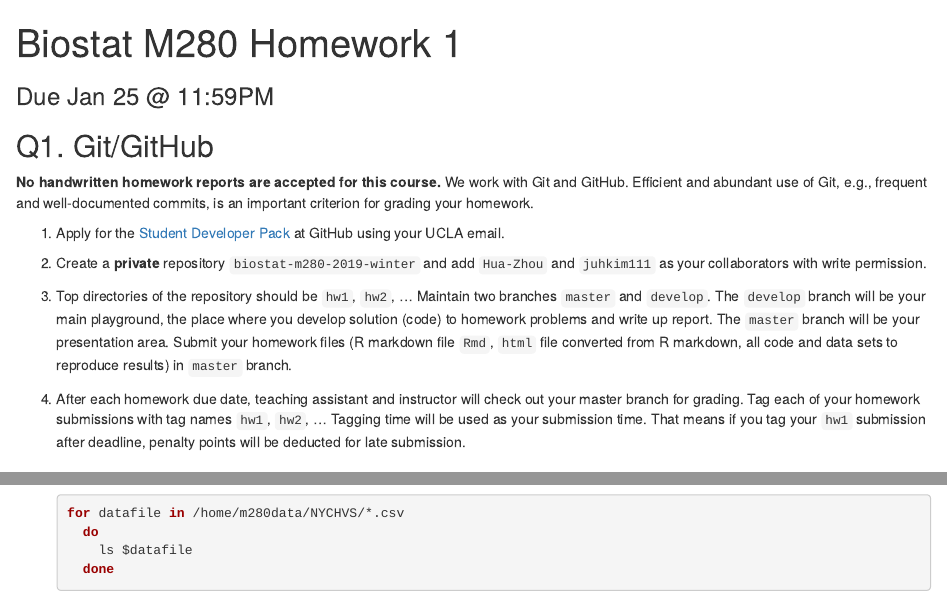
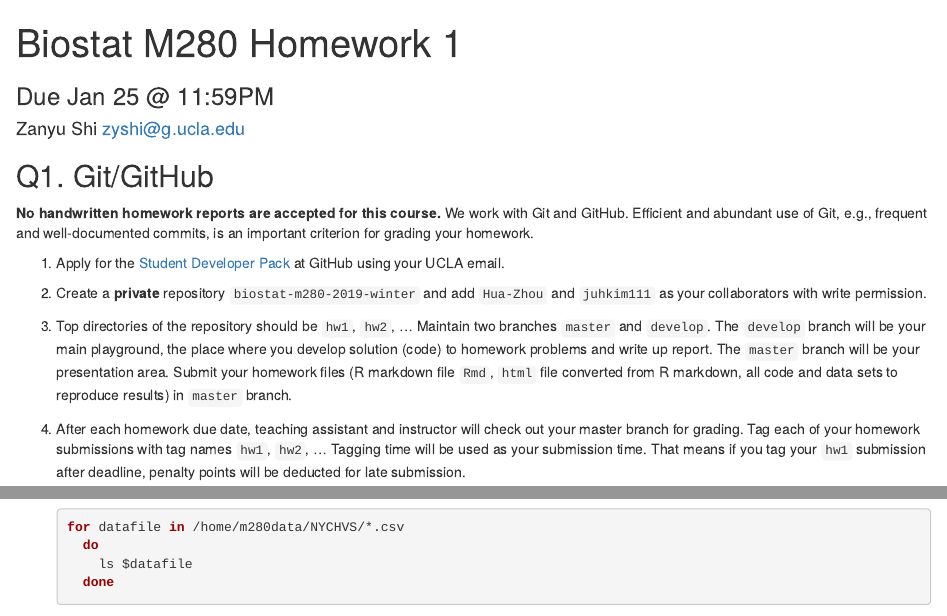
Before and after one commit to FrancisShizy/biostat-m280-2019-winter, an R Markdown document (hw1/hw1.Rmd): the page in a window 1100 px wide, from its top, and a second part further down, joined at a grey line. Rendered offline with R 4.5, knitr and Pandoc, with nearby package versions.

Commit message:
add code

```diff
--- a/hw1/hw1.Rmd
+++ b/hw1/hw1.Rmd
@@ -1,5 +1,6 @@
 ---
 title: "Biostat M280 Homework 1"
+author: "Zanyu Shi <zyshi@g.ucla.edu>"
 subtitle: Due Jan 25 @ 11:59PM
 output: html_document
 ---
```
